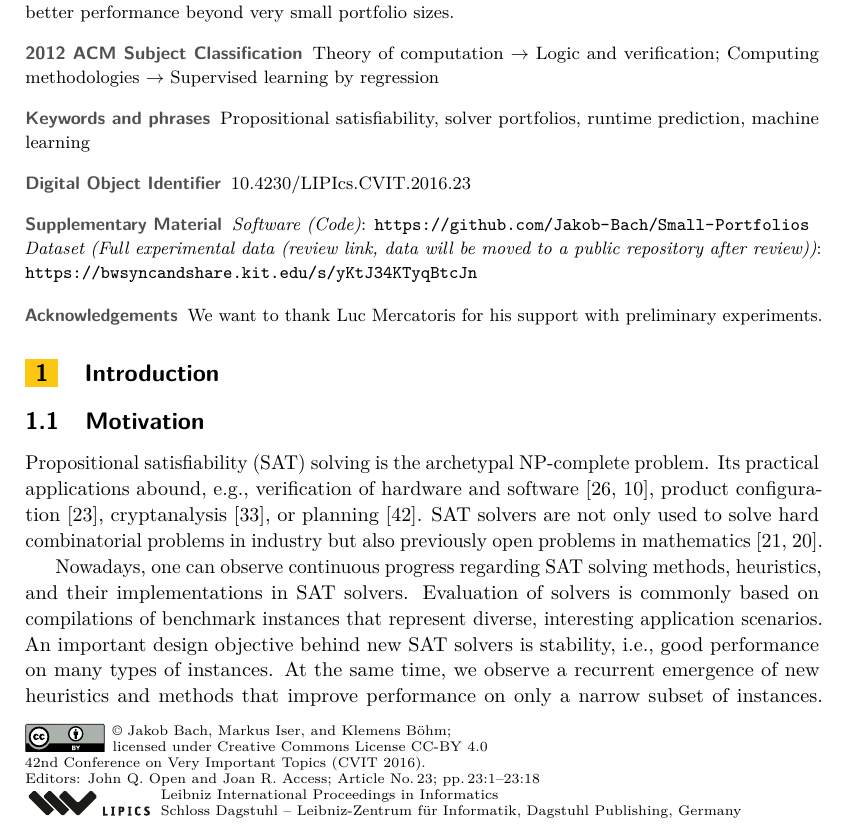
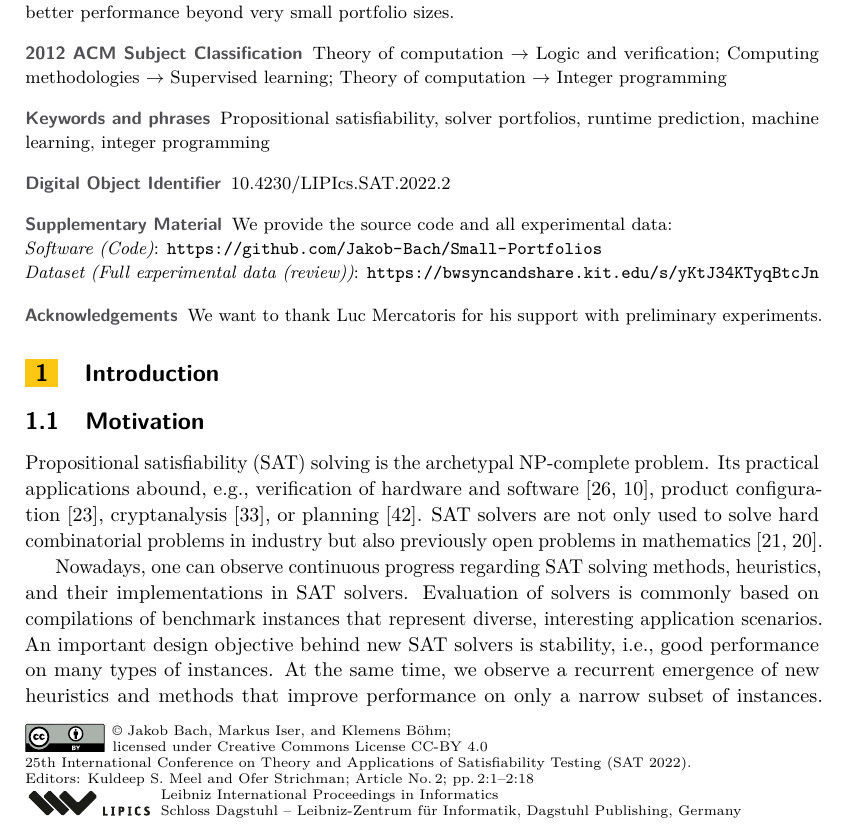
Before and after one commit to Jakob-Bach/Small-Portfolios, a LaTeX paper (text/small-portfolios.tex): part of page 1 of 18, cut so that both start at the same text. Compiled offline with pdfLaTeX.

Commit message:
Make minor camera-ready adjustments
We were already using the most recent version of the LIPIcs template and
considered nearly all of the template's guidelines.
We adapt the keywords and integrate the volume-specific meta-data.

```diff
--- a/text/small-portfolios.tex
+++ b/text/small-portfolios.tex
@@ -28,23 +28,23 @@
 \Copyright{Jakob Bach, Markus Iser, and Klemens Böhm} % should use full first names
 
 \ccsdesc[500]{Theory of computation~Logic and verification} % see https://dl.acm.org/ccs/ccs_flat.cfm
-\ccsdesc[300]{Computing methodologies~Supervised learning by regression}
+\ccsdesc[300]{Computing methodologies~Supervised learning}
+\ccsdesc[100]{Theory of computation~Integer programming}
 
-\keywords{Propositional satisfiability, solver portfolios, runtime prediction, machine learning}
+\keywords{Propositional satisfiability, solver portfolios, runtime prediction, machine learning, integer programming}
 
+\supplement{We provide the source code and all experimental data:}
 \supplementdetails[subcategory={Code}]{Software}{https://github.com/Jakob-Bach/Small-Portfolios}
-\supplementdetails[subcategory={Full experimental data (review link, data will be moved to a public repository after review)}]{Dataset}{https://bwsyncandshare.kit.edu/s/yKtJ34KTyqBtcJn}
+\supplementdetails[subcategory={Full experimental data (review)}]{Dataset}{https://bwsyncandshare.kit.edu/s/yKtJ34KTyqBtcJn}
 
 \acknowledgements{We want to thank Luc Mercatoris for his support with preliminary experiments.}
 
 \nolinenumbers % disable line numbering
 
-%Editor-only macros:: begin (do not touch as author)%%%%%%%%%%%%%%%%%%%%%%%%%%%%%%%%%%
-\EventEditors{John Q. Open and Joan R. Access}
+\EventEditors{Kuldeep S. Meel and Ofer Strichman}
 \EventNoEds{2}
-\EventLongTitle{42nd Conference on Very Important Topics (CVIT 2016)}
-\EventShortTitle{CVIT 2016}
-\EventAcronym{CVIT}
-\EventYear{2016}
-\EventDate{December 24--27, 2016}
-\EventLocation{Little Whinging, United Kingdom}
+\EventLongTitle{25th International Conference on Theory and Applications of Satisfiability Testing (SAT 2022)}
+\EventShortTitle{SAT 2022}
+\EventAcronym{SAT}
+\EventYear{2022}
+\EventDate{August 2--5, 2022}
```
Also changed, not shown: code/run_evaluation.py (+1 -0 lines), text/small-portfolios.tex (6 more changed lines).
